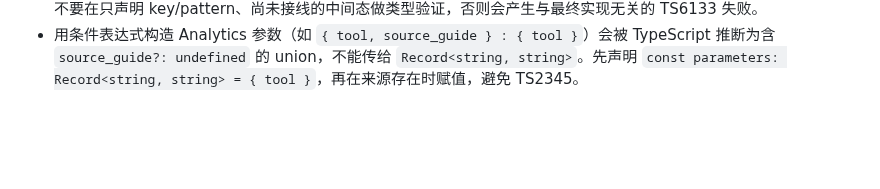
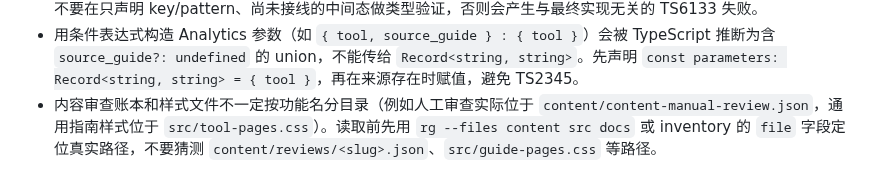
Before and after one commit to redreamality/roasbreak, a Markdown page: AGENTS.md, the part around the change. GitHub-like rendering; blank space fills up the shorter version.

Commit message:
docs: record content path discovery rule

```diff
--- a/AGENTS.md
+++ b/AGENTS.md
@@ -135,3 +135,4 @@
 - 不要按功能名猜测测试文件（例如假定存在 `tests/content-validation.test.ts`）后直接 `Get-Content`；先用 `rg --files tests` 获取实际测试清单，再读取与目标脚本或行为对应的文件。
 - 新增会被 `noUnusedLocals` 检查的 helper 常量时，应在同一个最小编辑片段中补齐对应函数引用后再运行全局 `tsc`；不要在只声明 key/pattern、尚未接线的中间态做类型验证，否则会产生与最终实现无关的 TS6133 失败。
 - 用条件表达式构造 Analytics 参数（如 `{ tool, source_guide } : { tool }`）会被 TypeScript 推断为含 `source_guide?: undefined` 的 union，不能传给 `Record<string, string>`。先声明 `const parameters: Record<string, string> = { tool }`，再在来源存在时赋值，避免 TS2345。
+- 内容审查账本和样式文件不一定按功能名分目录（例如人工审查实际位于 `content/content-manual-review.json`，通用指南样式位于 `src/tool-pages.css`）。读取前先用 `rg --files content src docs` 或 inventory 的 `file` 字段定位真实路径，不要猜测 `content/reviews/<slug>.json`、`src/guide-pages.css` 等路径。
```
